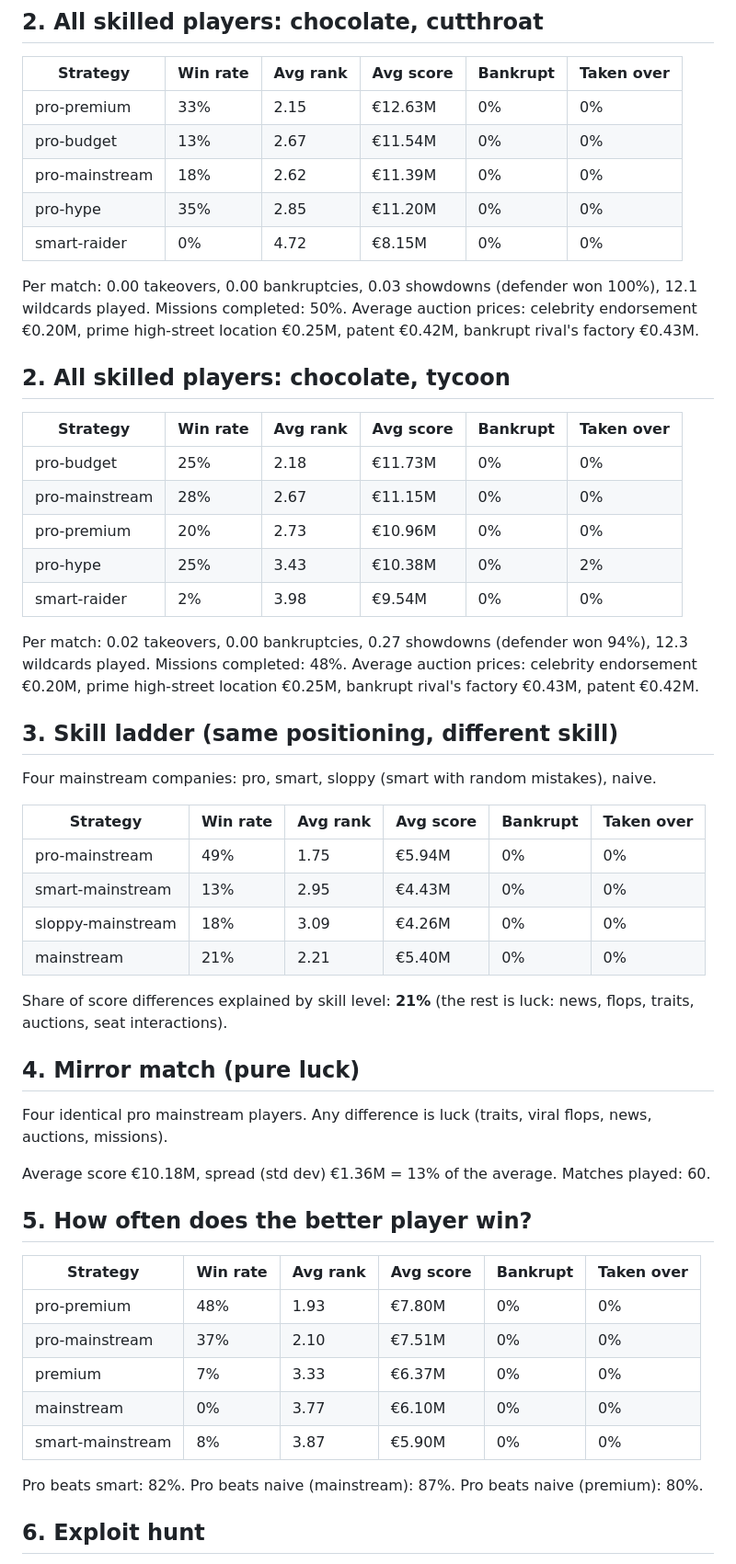
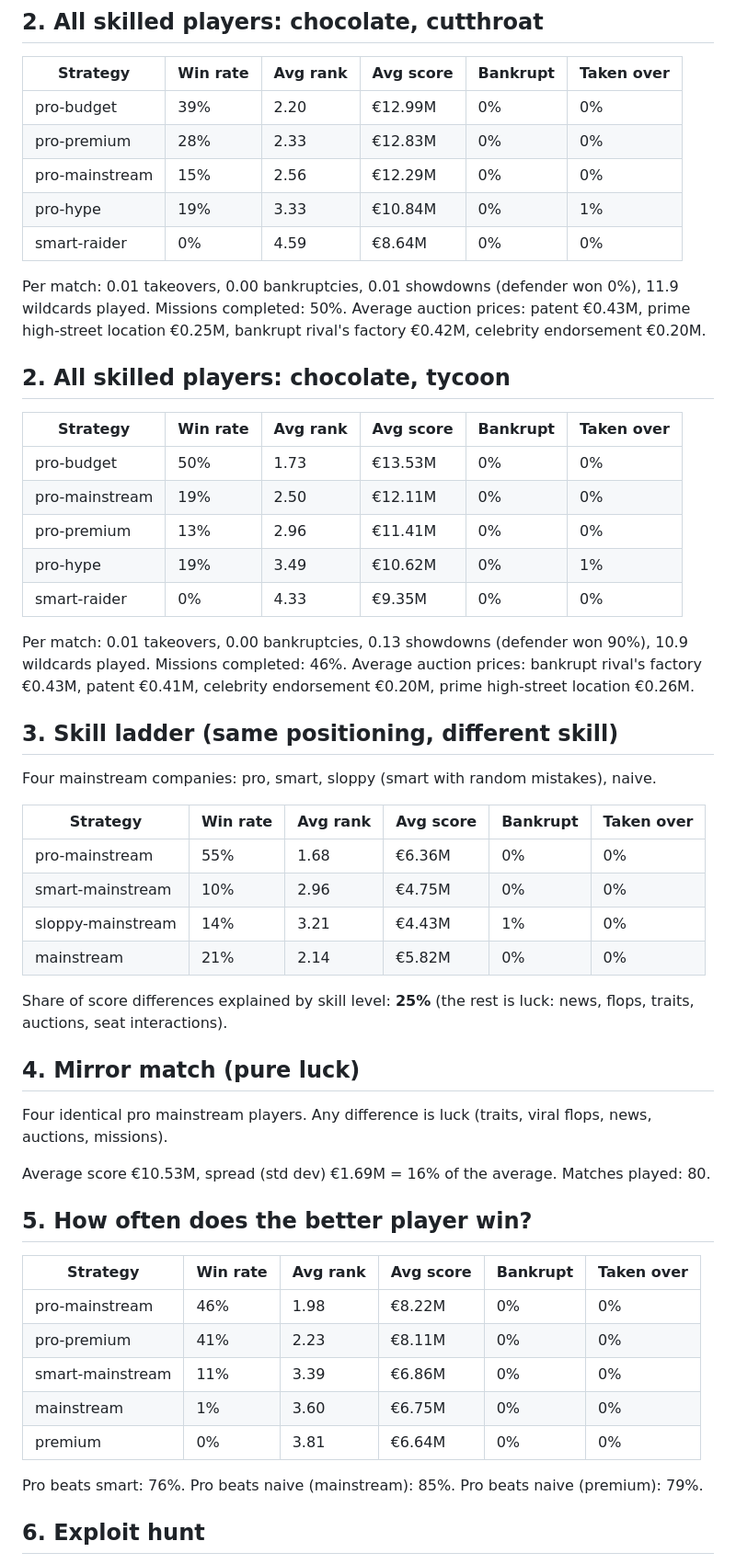
Before and after one commit to Jeroen-HUI/Friendly-Takeover, a Markdown page: sim-report.md, the part around one of its changes. Shown at 92% size. GitHub-like rendering.

```diff
--- a/sim-report.md
+++ b/sim-report.md
@@ -52,54 +52,54 @@ Per match: 0.02 takeovers, 0.00 bankruptcies, 0.12 showdowns (defender won 86%),
 
 | Strategy | Win rate | Avg rank | Avg score | Bankrupt | Taken over |
 |---|---|---|---|---|---|
-| pro-premium | 33% | 2.15 | €12.63M | 0% | 0% |
-| pro-budget | 13% | 2.67 | €11.54M | 0% | 0% |
-| pro-mainstream | 18% | 2.62 | €11.39M | 0% | 0% |
-| pro-hype | 35% | 2.85 | €11.20M | 0% | 0% |
-| smart-raider | 0% | 4.72 | €8.15M | 0% | 0% |
+| pro-budget | 39% | 2.20 | €12.99M | 0% | 0% |
+| pro-premium | 28% | 2.33 | €12.83M | 0% | 0% |
+| pro-mainstream | 15% | 2.56 | €12.29M | 0% | 0% |
+| pro-hype | 19% | 3.33 | €10.84M | 0% | 1% |
+| smart-raider | 0% | 4.59 | €8.64M | 0% | 0% |
 
-Per match: 0.00 takeovers, 0.00 bankruptcies, 0.03 showdowns (defender won 100%), 12.1 wildcards played. Missions completed: 50%. Average auction prices: celebrity endorsement €0.20M, prime high-street location €0.25M, patent €0.42M, bankrupt rival's factory €0.43M.
+Per match: 0.01 takeovers, 0.00 bankruptcies, 0.01 showdowns (defender won 0%), 11.9 wildcards played. Missions completed: 50%. Average auction prices: patent €0.43M, prime high-street location €0.25M, bankrupt rival's factory €0.42M, celebrity endorsement €0.20M.
 
 ## 2. All skilled players: chocolate, tycoon
 
 | Strategy | Win rate | Avg rank | Avg score | Bankrupt | Taken over |
 |---|---|---|---|---|---|
-| pro-budget | 25% | 2.18 | €11.73M | 0% | 0% |
-| pro-mainstream | 28% | 2.67 | €11.15M | 0% | 0% |
-| pro-premium | 20% | 2.73 | €10.96M | 0% | 0% |
-| pro-hype | 25% | 3.43 | €10.38M | 0% | 2% |
-| smart-raider | 2% | 3.98 | €9.54M | 0% | 0% |
+| pro-budget | 50% | 1.73 | €13.53M | 0% | 0% |
+| pro-mainstream | 19% | 2.50 | €12.11M | 0% | 0% |
+| pro-premium | 13% | 2.96 | €11.41M | 0% | 0% |
+| pro-hype | 19% | 3.49 | €10.62M | 0% | 1% |
+| smart-raider | 0% | 4.33 | €9.35M | 0% | 0% |
 
-Per match: 0.02 takeovers, 0.00 bankruptcies, 0.27 showdowns (defender won 94%), 12.3 wildcards played. Missions completed: 48%. Average auction prices: celebrity endorsement €0.20M, prime high-street location €0.25M, bankrupt rival's factory €0.43M, patent €0.42M.
+Per match: 0.01 takeovers, 0.00 bankruptcies, 0.13 showdowns (defender won 90%), 10.9 wildcards played. Missions completed: 46%. Average auction prices: bankrupt rival's factory €0.43M, patent €0.41M, celebrity endorsement €0.20M, prime high-street location €0.26M.
 
 ## 3. Skill ladder (same positioning, different skill)
 Four mainstream companies: pro, smart, sloppy (smart with random mistakes), naive.
 
 | Strategy | Win rate | Avg rank | Avg score | Bankrupt | Taken over |
 |---|---|---|---|---|---|
-| pro-mainstream | 49% | 1.75 | €5.94M | 0% | 0% |
-| smart-mainstream | 13% | 2.95 | €4.43M | 0% | 0% |
-| sloppy-mainstream | 18% | 3.09 | €4.26M | 0% | 0% |
-| mainstream | 21% | 2.21 | €5.40M | 0% | 0% |
+| pro-mainstream | 55% | 1.68 | €6.36M | 0% | 0% |
+| smart-mainstream | 10% | 2.96 | €4.75M | 0% | 0% |
+| sloppy-mainstream | 14% | 3.21 | €4.43M | 1% | 0% |
+| mainstream | 21% | 2.14 | €5.82M | 0% | 0% |
 
-Share of score differences explained by skill level: **21%** (the rest is luck: news, flops, traits, auctions, seat interactions).
+Share of score differences explained by skill level: **25%** (the rest is luck: news, flops, traits, auctions, seat interactions).
 
 ## 4. Mirror match (pure luck)
 Four identical pro mainstream players. Any difference is luck (traits, viral flops, news, auctions, missions).
 
-Average score €10.18M, spread (std dev) €1.36M = 13% of the average. Matches played: 60.
+Average score €10.53M, spread (std dev) €1.69M = 16% of the average. Matches played: 80.
 
 ## 5. How often does the better player win?
 
 | Strategy | Win rate | Avg rank | Avg score | Bankrupt | Taken over |
 |---|---|---|---|---|---|
-| pro-premium | 48% | 1.93 | €7.80M | 0% | 0% |
-| pro-mainstream | 37% | 2.10 | €7.51M | 0% | 0% |
-| premium | 7% | 3.33 | €6.37M | 0% | 0% |
-| mainstream | 0% | 3.77 | €6.10M | 0% | 0% |
-| smart-mainstream | 8% | 3.87 | €5.90M | 0% | 0% |
+| pro-mainstream | 46% | 1.98 | €8.22M | 0% | 0% |
+| pro-premium | 41% | 2.23 | €8.11M | 0% | 0% |
+| smart-mainstream | 11% | 3.39 | €6.86M | 0% | 0% |
+| mainstream | 1% | 3.60 | €6.75M | 0% | 0% |
+| premium | 0% | 3.81 | €6.64M | 0% | 0% |
 
-Pro beats smart: 82%. Pro beats naive (mainstream): 87%. Pro beats naive (premium): 80%.
+Pro beats smart: 76%. Pro beats naive (mainstream): 85%. Pro beats naive (premium): 79%.
 
 ## 6. Exploit hunt
 Each habit plays one seat against pro budget, premium and hype bots. Compare with the pro and smart mainstream bots in the same seat.
```
Also changed, not shown: other parts of sim-report.md (+36 -36 lines), README.md (+6 -5 lines).
